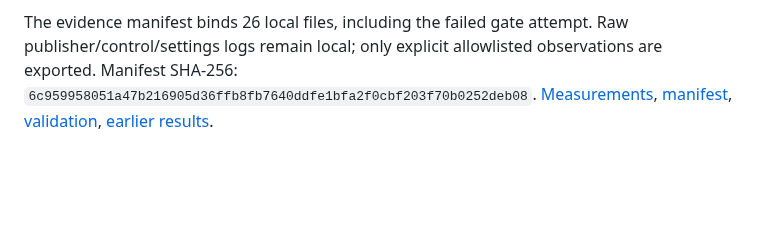
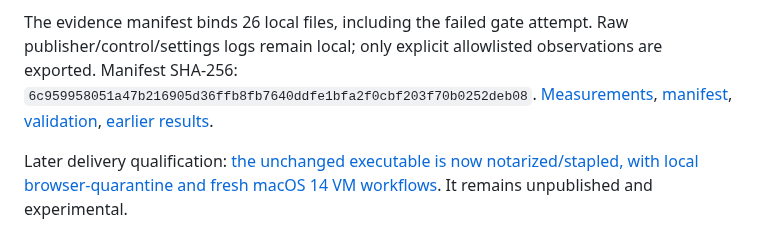
Before and after one commit to steveseguin/game-capture, a Markdown page: docs/macos-track-close-2026-10-17.md, the part around the change. Rendered like a GitHub page; blank space fills up the shorter version.

Commit message:
Report notarized candidate quarantine and fresh Mac host workflows

```diff
--- a/docs/macos-track-close-2026-10-17.md
+++ b/docs/macos-track-close-2026-10-17.md
@@ -42,3 +42,5 @@ Executable SHA-256: `108c644a8e6a3a9b07d2bc905eb20f200970843134640e0a9d2dd72b0a3
 The exact new Mac binary has not inherited the older notarized candidate's thirty-minute endurance/distribution results. Physical minimum-version Mac hardware, fresh-host privacy/device behavior, sleep/wake, broader accessibility/output paths and consumer Windows hardware still need qualification. Earlier abrupt-tab-close and recorder-clock failures remain preserved. No matched OBS/FFmpeg/WHIP comparison or VMAF/PSNR/SSIM score was produced.
 
 The evidence manifest binds 26 local files, including the failed gate attempt. Raw publisher/control/settings logs remain local; only explicit allowlisted observations are exported. Manifest SHA-256: `6c959958051a47b216905d36ffb8fb7640ddfe1bfa2f0cbf203f70b0252deb08`. [Measurements](https://github.com/steveseguin/video-encoder-testing/blob/main/knowledge/2026-10-17-apple-m1-track-close/measurements.json), [manifest](https://github.com/steveseguin/video-encoder-testing/blob/main/knowledge/2026-10-17-apple-m1-track-close/evidence-manifest.json), [validation](https://github.com/steveseguin/video-encoder-testing/blob/main/knowledge/2026-10-17-apple-m1-track-close/validation.json), [earlier results](macos-viewer-teardown-2026-10-17.md).
+
+Later delivery qualification: [the unchanged executable is now notarized/stapled, with local browser-quarantine and fresh macOS 14 VM workflows](macos-lifecycle-delivery-2026-10-17.md). It remains unpublished and experimental.
```
Also changed, not shown: docs/macos-lifecycle-delivery-2026-10-17.md (added, +47 -0 lines).
